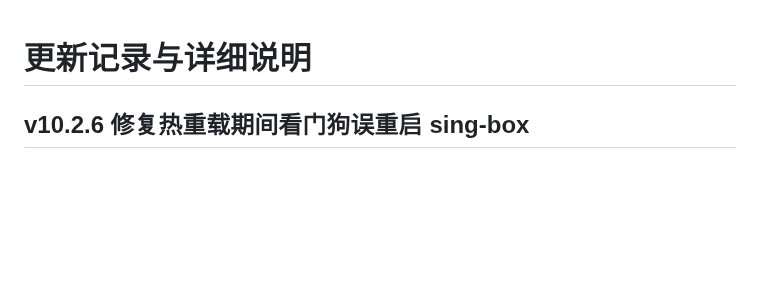
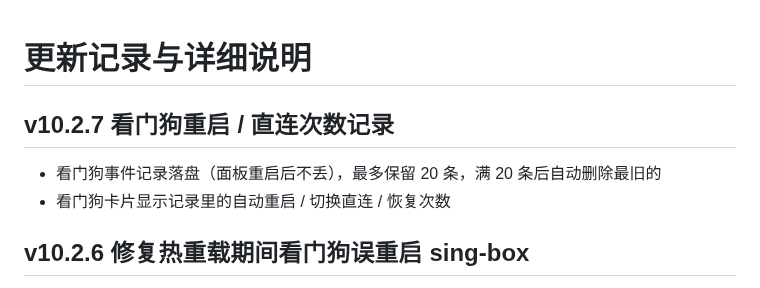
Before and after one commit to Skycnhe/Shunt, a Markdown page: CHANGELOG.md, the part around the change. GitHub-like rendering; blank space fills up the shorter version.

Commit message:
v10.2.7: 看门狗重启/直连次数记录，最多 20 条自动删除最旧（CHANGELOG.md）

```diff
--- a/CHANGELOG.md
+++ b/CHANGELOG.md
@@ -1,4 +1,8 @@
 # 更新记录与详细说明
+
+## v10.2.7 看门狗重启 / 直连次数记录
+- 看门狗事件记录落盘（面板重启后不丢），最多保留 20 条，满 20 条后自动删除最旧的
+- 看门狗卡片显示记录里的自动重启 / 切换直连 / 恢复次数
 
 ## v10.2.6 修复热重载期间看门狗误重启 sing-box
 - 修复更新广告规则 / 订阅 / 改设置后 sing-box 被看门狗误重启（「控制接口无响应（进程仍在）」）：sing-box 收到 SIGHUP 后要先 check 新配置，小路由上要好几秒，这期间应答控制接口的还是旧实例；面板以前 6 秒没看到「sing-box started」就当重载成功，并把看门狗暂停缩短到 5 秒，随后旧实例关闭、新实例启动期间控制接口不通，看门狗便判定故障重启核心。现在只认「sing-box started」，最多等 60 秒（日志被清时 40 秒兜底），看门狗暂停覆盖整个重载过程
```
